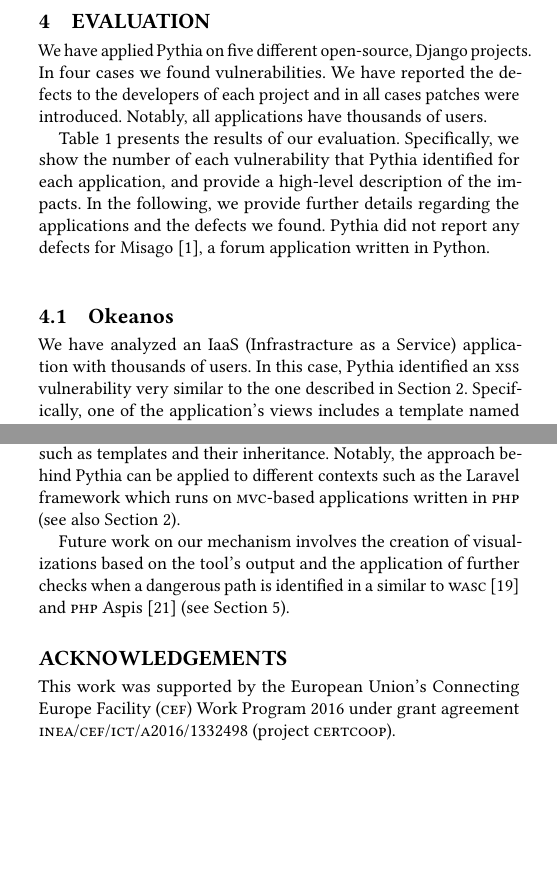
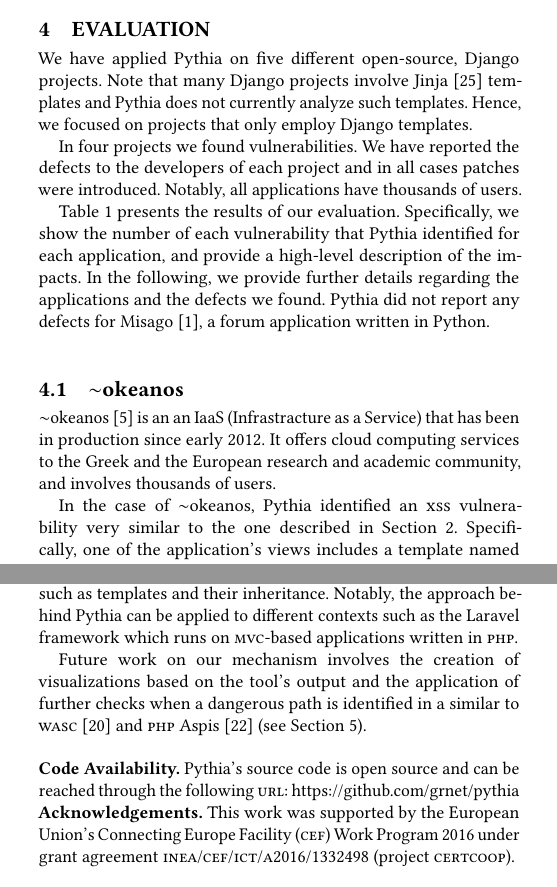
Before and after one commit to grnet/pythia, a LaTeX paper (docs/paper/pythia.tex, which reads docs/paper/conclusion.tex, docs/paper/evaluation.tex): two parts of the columns of pages 4 and 6 of 7, joined at a grey line, cut so that both start at the same text, the shorter picture padded with empty space. Compiled offline with pdfLaTeX.

Commit message:
towards the camera ready

```diff
--- a/docs/paper/conclusion.tex
+++ b/docs/paper/conclusion.tex
@@ -31,8 +31,7 @@ the approach behind Pythia can be
 applied to different contexts
 such as the Laravel framework which
 runs on {\sc mvc}-based applications
-written in {\sc php}
-(see also Section~\ref{sec:motivation}).
+written in {\sc php}.
 
 Future work on our mechanism
 involves the creation of visualizations
@@ -42,18 +41,11 @@ when a dangerous path is identified
 in a similar to
 {\sc wasc}~\cite{NLC07} and
 {\sc php} Aspis~\cite{PMP11}
-(see Section~\ref{sec:rel}).
+(see Section~\ref{sec:rel}).\\
 
-% \subsection*{Code Availability}
-% Pythia's source code is open source and
-% can be reached through the
-% following {\sc url}:
-
-% \subsection*{Acknowledgements}
-% This work was supported by the
-% {\sc certcoop} project,
-% funded by the European Union's
-% Connecting Europe Facility Telecom Call
-% 2016 with Proposal Code
-% 2016-{\sc el}-{\sc ia}-0123
-% (Cyber Security).
+\noindent
+{\bf Code Availability.}
+Pythia's source code is open source and
+can be reached through the
+following {\sc url}:
+\url{https://github.com/grnet/pythia}
--- a/docs/paper/evaluation.tex
+++ b/docs/paper/evaluation.tex
@@ -4,7 +4,15 @@
 We have applied Pythia on five
 different open-source,
 Django projects.
-In four cases we found vulnerabilities.
+Note that many Django projects
+involve Jinja~\cite{jinja} templates
+and Pythia does not currently
+analyze such templates.
+Hence,
+we focused on projects that only
+employ Django templates.
+
+In four projects we found vulnerabilities.
 We have reported the defects to
 the developers of each project and in
 all cases patches were introduced.
@@ -48,16 +56,20 @@ a forum application written in Python.
 
 \end{center}
 
-\subsection{Okeanos}
+\subsection{$\sim$okeanos}
 \label{sec:okeanos}
 
-We have analyzed an IaaS
-(Infrastracture as a Service)
-application with thousands of users.
-In this case,
+$\sim$okeanos~\cite{okeanos} is an
+an IaaS (Infrastracture as a Service)
+that has been in production since early 2012.
+It offers cloud computing services to
+the Greek and the European research and academic community,
+and involves thousands of users.
+
+In the case of $\sim$okeanos,
 Pythia identified an {\sc xss} vulnerability
 very similar to the one described in
-Section~\ref{sec:motivation}.
+	Section~\ref{sec:motivation}.
 Specifically,
 one of the application's views
 includes a template named
--- a/docs/paper/pythia.tex
+++ b/docs/paper/pythia.tex
@@ -8,6 +8,7 @@
 %\usepackage{draftwatermark}
 \usepackage[noend]{algpseudocode}
 %\SetWatermarkText{Preprint}
+\sloppy
 
 \algnewcommand\And{\textbf{and}}
 \lstset{
```
Also changed, not shown: docs/paper/acknowledgements.tex (+2 -1 lines), docs/paper/approach.tex (+2 -2 lines), docs/paper/pythia.bib (+8 -0 lines), docs/paper/pythia.pdf (deleted), docs/paper/evaluation.tex (18 more changed lines), docs/paper/pythia.tex (33 more changed lines).
